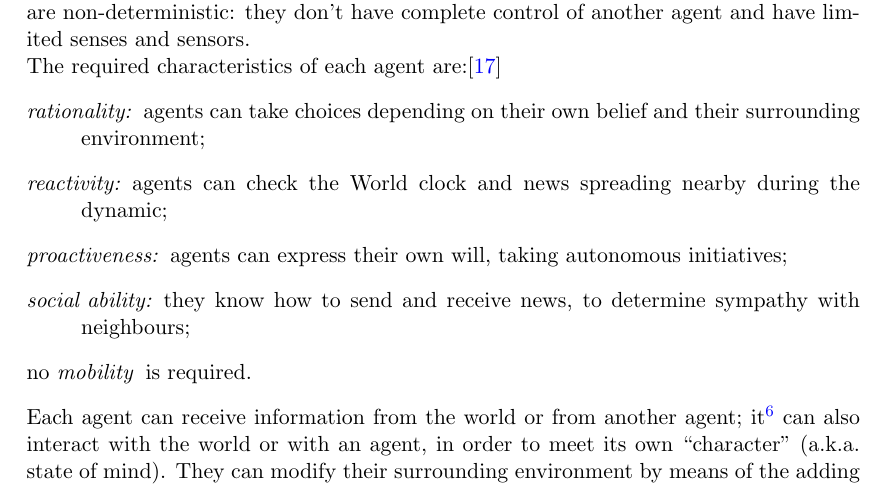
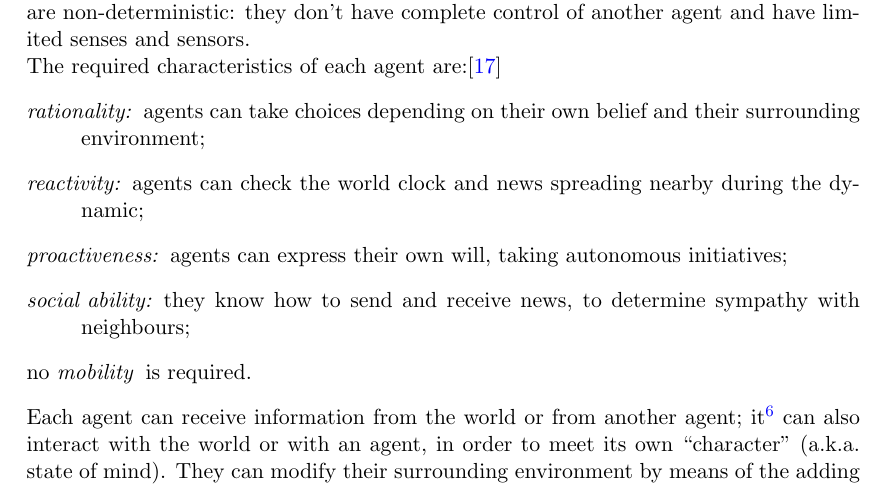
Before and after one commit to BFSteam/memory, a LaTeX document (tex/Main.tex, which reads tex/Intro.tex): part of page 5 of 19, cut so that both start at the same text. Compiled offline with pdfLaTeX.

Commit message:
little correction

```diff
--- a/tex/Intro.tex
+++ b/tex/Intro.tex
@@ -115,7 +115,7 @@ are:\cite{wooldridge1995intelligent}
 \begin{itemize}
 \item [\textit {rationality:}] agents can take choices depending on their
   own belief and their surrounding environment;
-\item [\textit {reactivity:}] agents can check the World clock and news
+\item [\textit {reactivity:}] agents can check the world clock and news
   spreading nearby during the dynamic;
 \item [\textit {proactiveness:}] agents can express their own will,
   taking autonomous initiatives;
```
